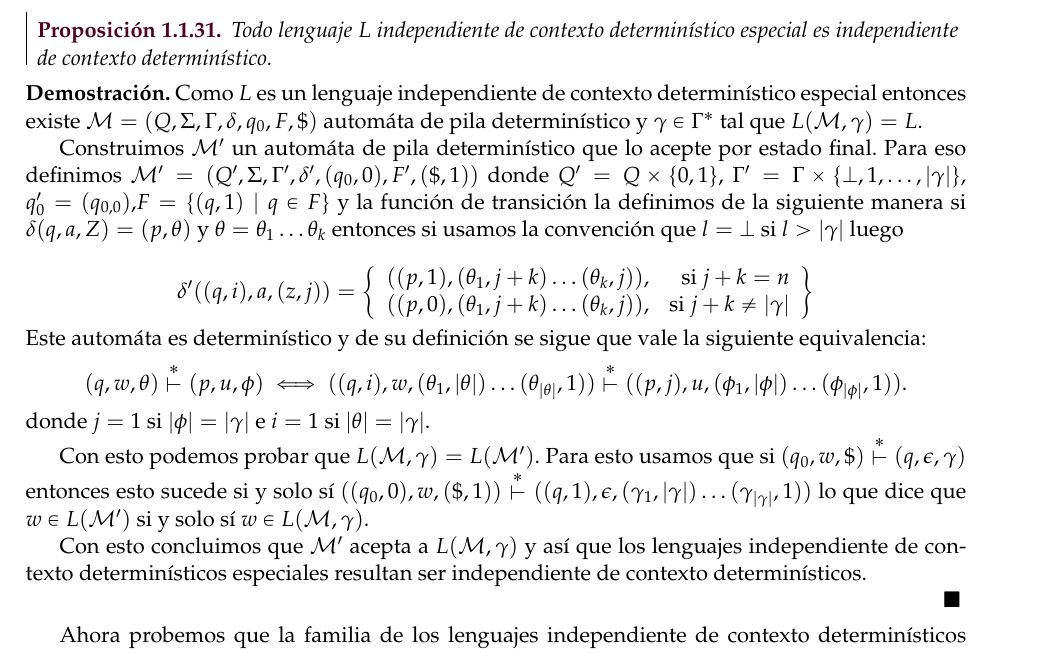
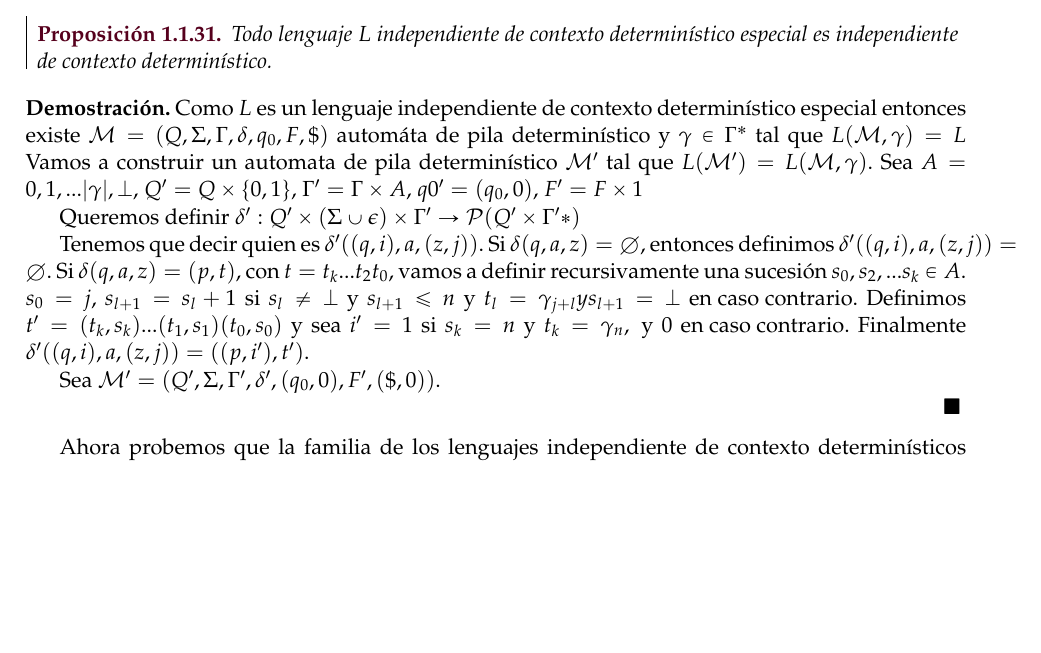
Before and after one commit to leolerena/tesis, a LaTeX thesis (tesis/tesis.tex, which reads tesis/01-prelims.tex): part of page 21 of 120, cut so that both start at the same text, the shorter picture padded with empty space. Compiled offline with pdfLaTeX.

Commit message:
arreglos demo apd especial incompleto

```diff
--- a/tesis/01-prelims.tex
+++ b/tesis/01-prelims.tex
@@ -694,33 +694,54 @@ Primero debemos ver que esta familia de lenguajes son \ic determinísticos.
 	Todo lenguaje $L$ \ic determinístico especial es \ic determinístico.
 \end{prop}
 \begin{proof}
-	Como $L$ es un lenguaje \ic determinístico especial entonces existe ${\cal M} = (Q,\Sigma, \Gamma, \delta, q_0, F, \$)$ \APD y $\gamma \in \Gamma^{*}$ tal que $L({\cal M}, \gamma) = L$.
+	Como $L$ es un lenguaje \ic determinístico especial entonces existe ${\cal M} = (Q,\Sigma, \Gamma, \delta, q_0, F, \$)$ \APD y $\gamma \in \Gamma^{*}$ tal que $L({\cal M}, \gamma) = L$
+	Vamos a construir un automata de pila determinístico $\cal{M'}$ tal que $L({\cal{M}}') = L({\cal{M}},\gamma)$.
+	Sea
+	$A = {0, 1, ... |\gamma|, \bot}$,
+	$Q' = Q \times \{0,1\}$,
+	$\Gamma' = \Gamma \times A$,
+	$q0' = (q_{0},0)$,
+	$F' = F \times {1}$
 
-	Construimos $\cal M'$ un \APD que lo acepte por estado final.
-	Para eso definimos ${\cal M}' = (Q',\Sigma, \Gamma', \delta', (q_0,0), F', (\$,1))$
-	donde $Q' = Q \times \{ 0,1\}$, $\Gamma' = \Gamma \times \{ \bot ,1, \dots, |\gamma|  \}$, $q'_{0} = (q_{0, 0})$,$F = \{ (q,1) \mid q \in F \}$ y la función de transición la definimos de la siguiente manera si $\delta(q,a,Z) = (p, \theta)$ y $\theta = \theta_{1}\dots \theta_{k}$ entonces si usamos la convención que $l = \bot$ si $l>|\gamma|$ luego
+	Queremos definir
+	$\delta' : Q' \times (\Sigma \cup {\epsilon}) \times \Gamma' \to {\cal P}( Q' \times \Gamma'* )$
+
+	Tenemos que decir quien es $\delta'( (q,i), a, (z,j) )$.
+	Si $\delta(q,a,z) = \emptyset$, entonces definimos $\delta'( (q,i), a, (z,j) ) = \emptyset$.
+	Si $\delta(q,a,z) = {(p,t)}$, con $t = t_k ... t_2 t_0$, vamos a definir recursivamente una sucesión $s_0, s_2, ... s_k \in A$.
+	$s_0 = j$,
+	$s_{l+1} = s_{l}+1 \ \text{si} \ s_l \neq \bot \ \text{y} \ s_{l+1} \le n \ \text{y} \ t_l = \gamma_{j+l} y s_{l+1} = \bot \ \text{en caso contrario}$.
+	Definimos $t' = (t_k, s_k)...(t_1,s_1)(t_0,s_0)$ y sea $i' = 1 \ \text{si} \ s_k=n \ \text{y} \ t_k=\gamma_n, \ \text{y} \ 0 \ \text{en caso contrario}$.
+	Finalmente $\delta'((q,i), a, (z,j)) = {((p,i'),t')}$.
 
 
-	\[
-	\delta'((q,i),a,(z,j)) = \left\{\begin{array}{lr}
-		((p,1), (\theta_{1},j+k)\dots(\theta_{k},j)) , & \text{si } j+k = n\\
-		((p,0), (\theta_{1},j+k)\dots(\theta_{k},j)) , & \text{si } j+k \neq |\gamma| \\
-	\end{array}\right\}
-	\]
-	Este automáta es determinístico y de su definición se sigue que vale la siguiente equivalencia:
-	\[
-		(q, w, \theta) \overset{*}{\vdash} (p,u,\phi) \iff
-		((q,i), w, (\theta_{1}, |\theta|)\dots (\theta_{|\theta|}, 1)) \overset{*}{\vdash} ((p,j),u,(\phi_{1},|\phi|) \dots (\phi_{|\phi|}, 1)).
-	\]
-	donde $j = 1$ si $|\phi| =|\gamma|$ e $i = 1$ si $|\theta| = |\gamma|$.
+	Sea ${\cal{M'}} = (Q', \Sigma, \Gamma', \delta', (q_{0},0), F', (\$,0))$.
+
+	% Construimos $\cal M'$ un \APD que lo acepte por estado final.
+	% Para eso definimos ${\cal M}' = (Q',\Sigma, \Gamma', \delta', (q_0,0), F', (\$,1))$
+	% donde $Q' = Q \times \{ 0,1\}$, $\Gamma' = \Gamma \times \{ \bot ,1, \dots, |\gamma|  \}$, $q'_{0} = (q_{0, 0})$,$F = \{ (q,1) \mid q \in F \}$ y la función de transición la definimos de la siguiente manera si $\delta(q,a,Z) = (p, \theta)$ y $\theta = \theta_{1}\dots \theta_{k}$ entonces si usamos la convención que $l = \bot$ si $l>|\gamma|$ luego
 
 
-	Con esto podemos probar que $L ({\cal M}, \gamma) = L(\cal M')$.
-	Para esto usamos que si $(q_{0},w, \$) \overset{*}{\vdash} (q,\epsilon, \gamma)$ entonces esto sucede si y solo sí
-	$((q_{0},0), w, (\$,1)) \overset{*}{\vdash}
-	((q,1), \epsilon, (\gamma_1,|\gamma|) \dots (\gamma_{|\gamma|}, 1))$ lo que dice que $w \in L(\cal M')$ si y solo sí $w \in L({\cal M}, \gamma)$.
+	% \[
+	% \delta'((q,i),a,(z,j)) = \left\{\begin{array}{lr}
+	% 	((p,1), (\theta_{1},j+k)\dots(\theta_{k},j)) , & \text{si } j+k = n\\
+	% 	((p,0), (\theta_{1},j+k)\dots(\theta_{k},j)) , & \text{si } j+k \neq |\gamma| \\
+	% \end{array}\right\}
+	% \]
+	% Este automáta es determinístico y de su definición se sigue que vale la siguiente equivalencia:
+	% \[
+	% 	(q, w, \theta) \overset{*}{\vdash} (p,u,\phi) \iff
+	% 	((q,i), w, (\theta_{1}, |\theta|)\dots (\theta_{|\theta|}, 1)) \overset{*}{\vdash} ((p,j),u,(\phi_{1},|\phi|) \dots (\phi_{|\phi|}, 1)).
+	% \]
+	% donde $j = 1$ si $|\phi| =|\gamma|$ e $i = 1$ si $|\theta| = |\gamma|$.
 
-	Con esto concluimos que $\cal M'$ acepta a $L({\cal M}, \gamma)$ y así que los lenguajes \ic determinísticos especiales resultan ser \ic determinísticos.
+
+	% Con esto podemos probar que $L ({\cal M}, \gamma) = L(\cal M')$.
+	% Para esto usamos que si $(q_{0},w, \$) \overset{*}{\vdash} (q,\epsilon, \gamma)$ entonces esto sucede si y solo sí
+	% $((q_{0},0), w, (\$,1)) \overset{*}{\vdash}
+	% ((q,1), \epsilon, (\gamma_1,|\gamma|) \dots (\gamma_{|\gamma|}, 1))$ lo que dice que $w \in L(\cal M')$ si y solo sí $w \in L({\cal M}, \gamma)$.
+
+	% Con esto concluimos que $\cal M'$ acepta a $L({\cal M}, \gamma)$ y así que los lenguajes \ic determinísticos especiales resultan ser \ic determinísticos.
 
 
 \end{proof}
```
